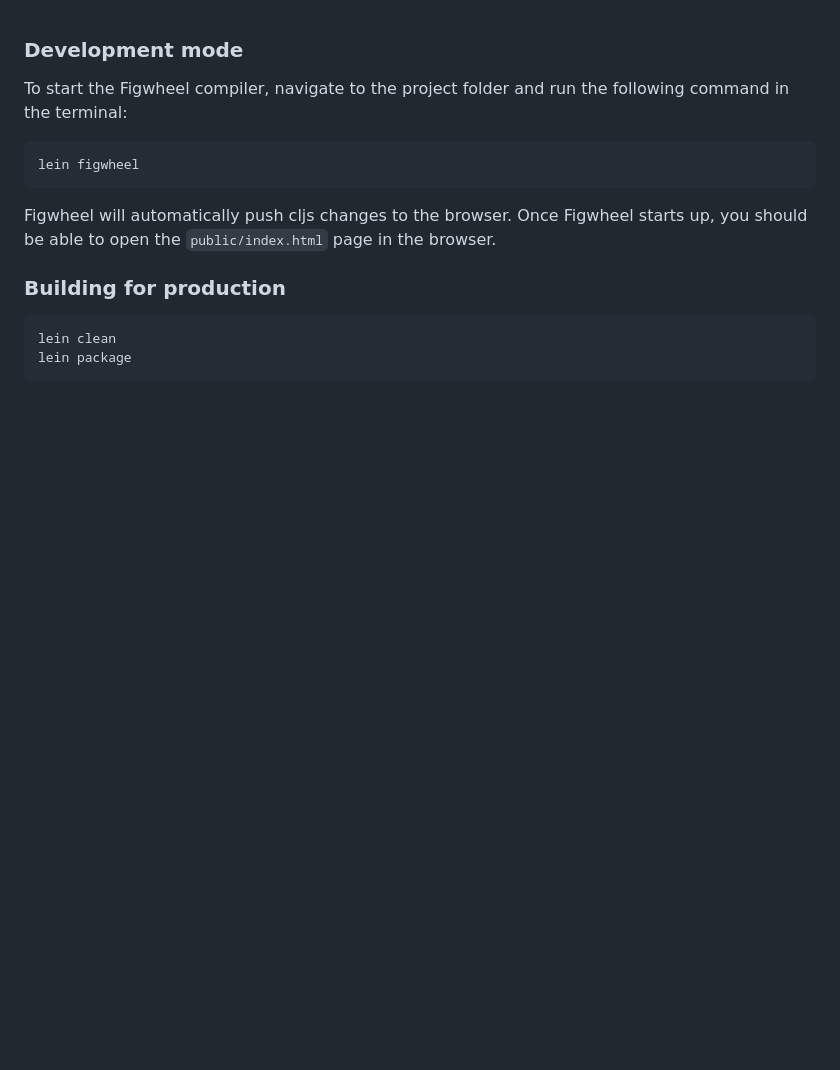
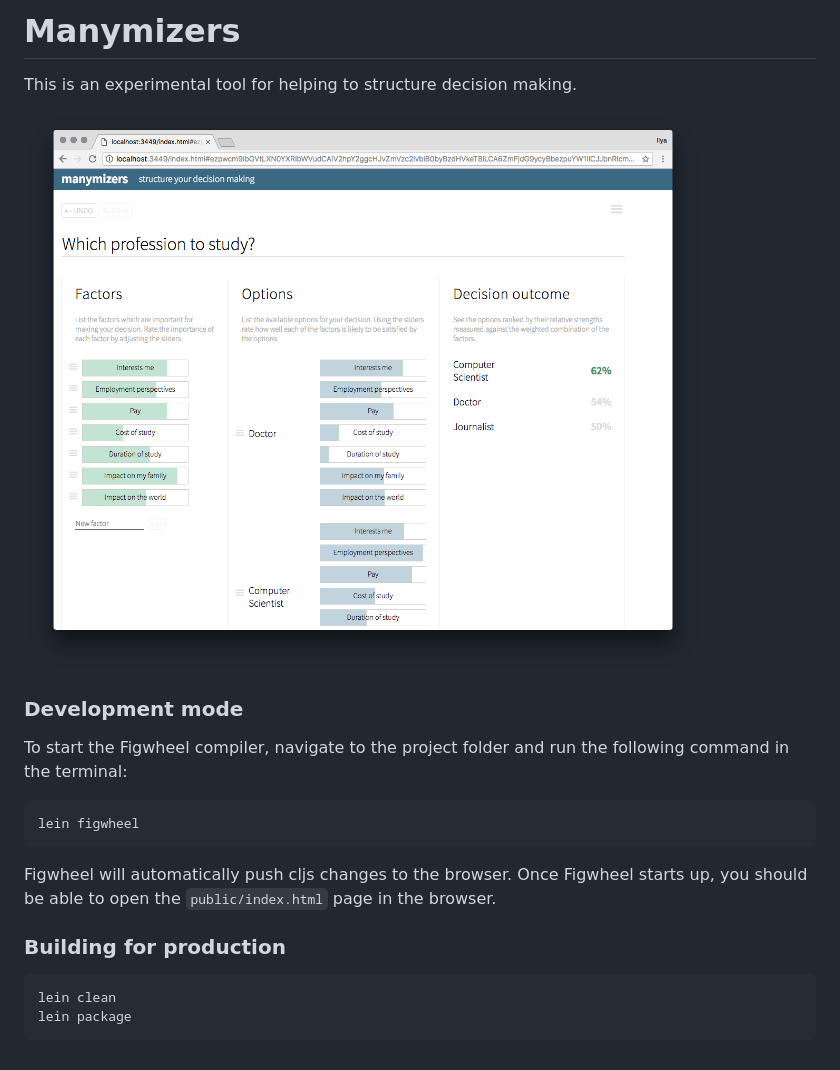
Before and after one commit to ilyabo/manymizers, a Markdown page: README.md, the part around the change. Rendered like a GitHub page; pictures changed too: doc/manymizers.png (added); blank space fills up the shorter version.

Commit message:
Added screenshot

```diff
--- a/README.md
+++ b/README.md
@@ -1,3 +1,10 @@
+# Manymizers
+
+This is an experimental tool for helping to structure decision making.
+
+![screenshot](doc/manymizers.png)
+
+
 
 ### Development mode
 
```
